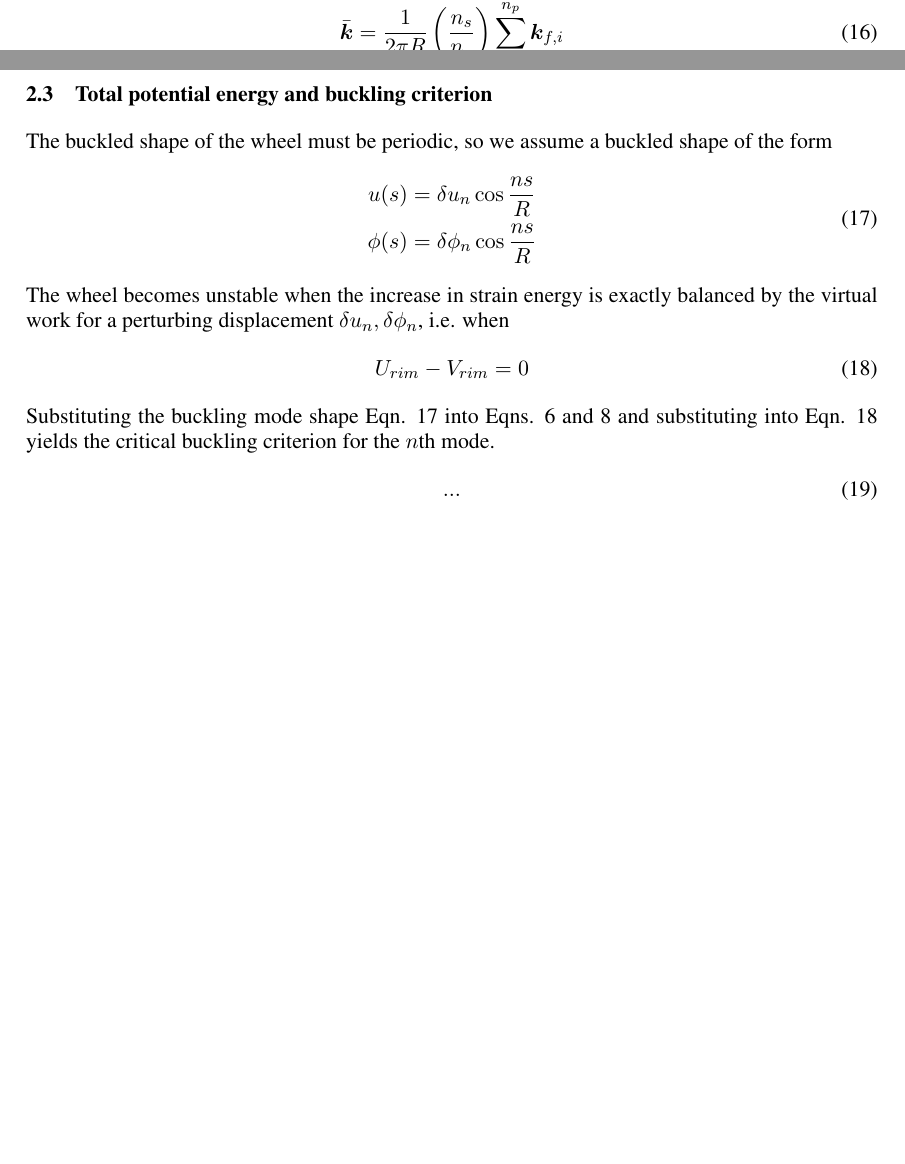
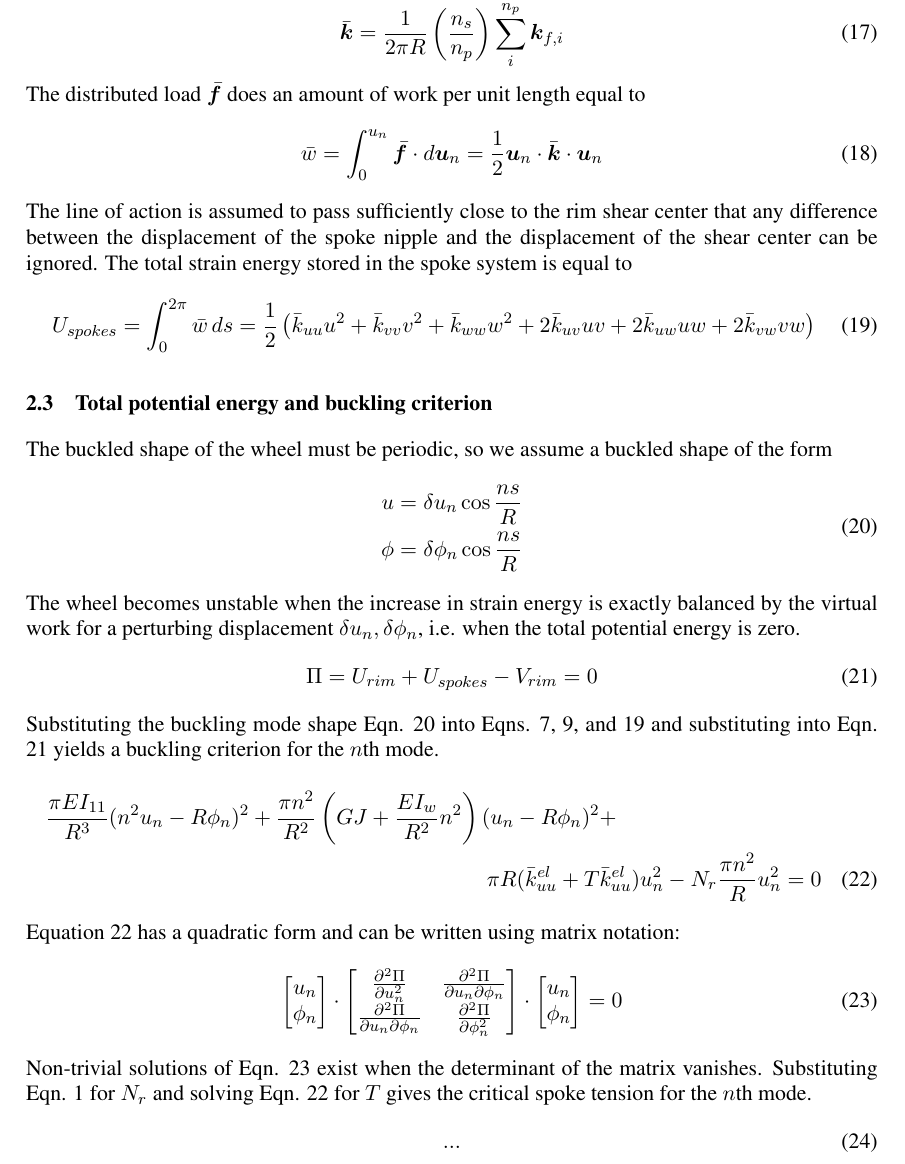
Before and after one commit to dashdotrobot/bmd2016, a LaTeX document (latex/paper.tex): two parts of pages 3 and 4 of 4 before the commit and part of page 4 of 5 after it, the two joined at a grey line, cut so that both start at the same text, the shorter picture padded with empty space. Compiled offline with pdfLaTeX.

Commit message:
Stability equation

```diff
--- a/latex/paper.tex
+++ b/latex/paper.tex
@@ -139,24 +145,55 @@ Following the approach of Smith~\cite{Smith1901a} and Pippard~\cite{Pippard1932d
 \begin{equation}\label{eq:kbar}
 \bar{\bm{k}} = \frac{1}{2\pi R}\left(\frac{n_s}{n_p}\right) \sum_i^{n_p} \bm{k}_{f, i}
 \end{equation}
+The distributed load $\bar{\bm{f}}$ does an amount of work per unit length equal to
+\begin{equation}\label{eq:w_spokes}
+\bar{w} = \int_0^{u_n} \bar{\bm{f}} \cdot d\bm{u}_n = \frac{1}{2} \bm{u}_n \cdot \bar{\bm{k}} \cdot \bm{u}_n
+\end{equation}
+The line of action is assumed to pass sufficiently close to the rim shear center that any difference between the displacement of the spoke nipple and the displacement of the shear center can be ignored. The total strain energy stored in the spoke system is equal to
+\begin{equation}\label{eq:Us}
+U_{spokes} = \int_0^{2\pi} \bar{w} \, ds = \frac{1}{2}\left( \bar{k}_{uu}u^2 + \bar{k}_{vv}v^2 + \bar{k}_{ww}w^2 + 2\bar{k}_{uv}uv + 2\bar{k}_{uw}uw + 2\bar{k}_{vw}vw\right)
+\end{equation}
 
 
 \subsection{Total potential energy and buckling criterion}
+
 The buckled shape of the wheel must be periodic, so we assume a buckled shape of the form
 \begin{equation}\label{eq:modeshape}
 \begin{split}
-u(s) &= \delta u_n \cos{\frac{ns}{R}} \\
-\phi(s) &= \delta\phi_n \cos{\frac{ns}{R}}
+u &= \delta u_n \cos{\frac{ns}{R}} \\
+\phi &= \delta\phi_n \cos{\frac{ns}{R}}
 \end{split}
 \end{equation}
-The wheel becomes unstable when the increase in strain energy is exactly balanced by the virtual work for a perturbing displacement $\delta u_n, \delta\phi_n$, i.e. when
+The wheel becomes unstable when the increase in strain energy is exactly balanced by the virtual work for a perturbing displacement $\delta u_n, \delta\phi_n$, i.e. when the total potential energy is zero.
 \begin{equation}\label{eq:TotPot}
-U_{rim} - V_{rim} = 0
+\Pi = U_{rim} + U_{spokes} - V_{rim} = 0
 \end{equation}
-Substituting the buckling mode shape Eqn. \ref{eq:modeshape} into Eqns. \ref{eq:Urim} and \ref{eq:Vrimr} and substituting into Eqn. \ref{eq:TotPot} yields the critical buckling criterion for the $n$th mode.
-\begin{equation}\label{eq:Tcrit}
+Substituting the buckling mode shape Eqn. \ref{eq:modeshape} into Eqns. \ref{eq:Urim}, \ref{eq:Vrim}, and \ref{eq:Us} and substituting into Eqn. \ref{eq:TotPot} yields a buckling criterion for the $n$th mode.
+\begin{multline}\label{eq:BuckCrit}
+\frac{\pi EI_{11}}{R^3}(n^2 u_n - R\phi_n)^2 + \frac{\pi n^2}{R^2}\left(GJ + \frac{EI_w}{R^2}n^2\right)(u_n-R\phi_n)^2 + \\
+\pi R(\bar{k}_{uu}^{el} + T\bar{k}_{uu}^{el})u_n^2 - N_r\frac{\pi n^2}{R}u_n^2=0
+\end{multline}
+Equation \ref{eq:BuckCrit} has a quadratic form and can be written using matrix notation:
+\begin{equation}\label{eq:Qform}
+\begin{bmatrix}
+u_n\\\phi_n
+\end{bmatrix} \cdot
+\begin{bmatrix}
+\frac{\partial^2 \Pi}{\partial u_n^2} & \frac{\partial^2 \Pi}{\partial u_n \partial \phi_n}\\
+\frac{\partial^2 \Pi}{\partial u_n\partial\phi_n} & \frac{\partial^2 \Pi}{\partial \phi_n^2}
+\end{bmatrix} \cdot
+\begin{bmatrix}
+u_n\\\phi_n
+\end{bmatrix}
+=0
+\end{equation}
+Non-trivial solutions of Eqn. \ref{eq:Qform} exist when the determinant of the matrix vanishes. Substituting Eqn. \ref{eq:TN} for $N_r$ and solving Eqn. \ref{eq:BuckCrit} for $T$ gives the critical spoke tension for the $n$th mode.
+\begin{equation}
 ...
 \end{equation}
+
+
+
 \section{CONCLUSIONS}
 
 ...
```
Also changed, not shown: latex/paper.pdf, latex/paper.tex (12 more changed lines).
